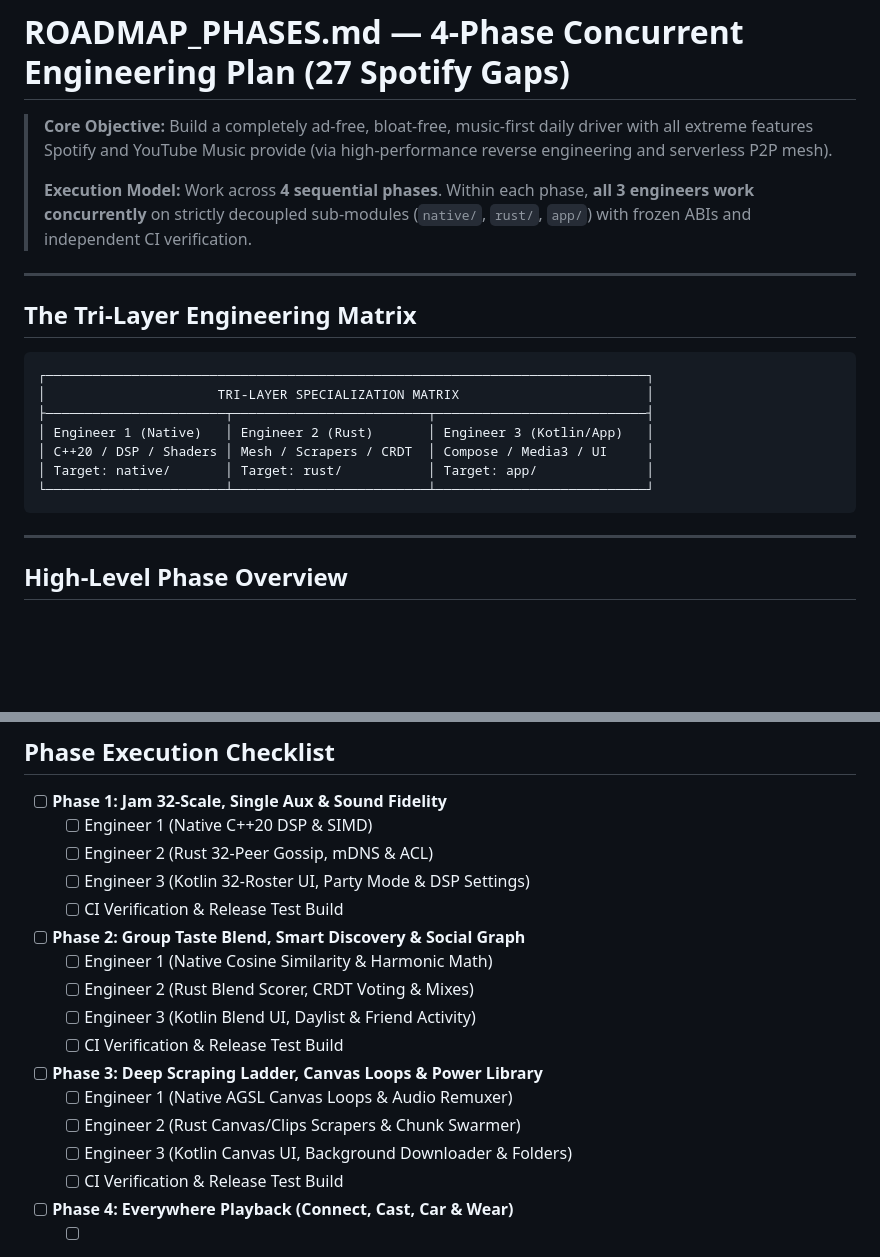
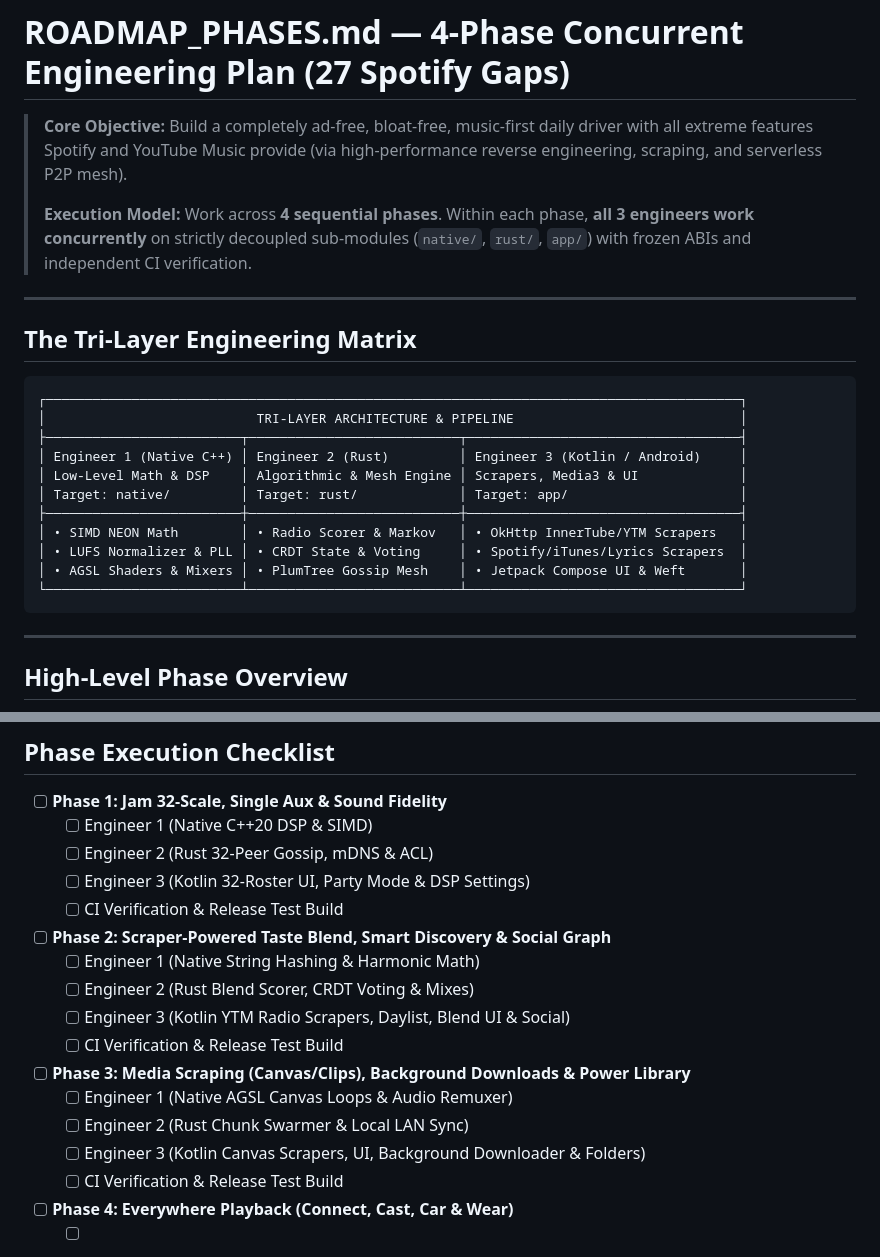
Before and after one commit to zephyr4289/streamify-apk, a Markdown page: ROADMAP_PHASES.md, 2 parts joined by grey strips. GitHub-like rendering; blank space fills up the shorter version.

Commit message:
docs(roadmap): update ROADMAP_PHASES.md to reflect Kotlin scraper and Rust algorithmic engine [skip ci]

````diff
--- a/ROADMAP_PHASES.md
+++ b/ROADMAP_PHASES.md
@@ -1,6 +1,6 @@
 # ROADMAP_PHASES.md — 4-Phase Concurrent Engineering Plan (27 Spotify Gaps)
 
-> **Core Objective:** Build a completely ad-free, bloat-free, music-first daily driver with all extreme features Spotify and YouTube Music provide (via high-performance reverse engineering and serverless P2P mesh).
+> **Core Objective:** Build a completely ad-free, bloat-free, music-first daily driver with all extreme features Spotify and YouTube Music provide (via high-performance reverse engineering, scraping, and serverless P2P mesh).
 >
 > **Execution Model:** Work across **4 sequential phases**. Within each phase, **all 3 engineers work concurrently** on strictly decoupled sub-modules (`native/`, `rust/`, `app/`) with frozen ABIs and independent CI verification.
 
@@ -9,13 +9,17 @@
 ## The Tri-Layer Engineering Matrix
 
 ```
-┌─────────────────────────────────────────────────────────────────────────────┐
-│                      TRI-LAYER SPECIALIZATION MATRIX                        │
-├───────────────────────┬─────────────────────────┬───────────────────────────┤
-│ Engineer 1 (Native)   │ Engineer 2 (Rust)       │ Engineer 3 (Kotlin/App)   │
-│ C++20 / DSP / Shaders │ Mesh / Scrapers / CRDT  │ Compose / Media3 / UI     │
-│ Target: native/       │ Target: rust/           │ Target: app/              │
-└───────────────────────┴─────────────────────────┴───────────────────────────┘
+┌─────────────────────────────────────────────────────────────────────────────────────────┐
+│                           TRI-LAYER ARCHITECTURE & PIPELINE                             │
+├─────────────────────────┬───────────────────────────┬───────────────────────────────────┤
+│ Engineer 1 (Native C++) │ Engineer 2 (Rust)         │ Engineer 3 (Kotlin / Android)     │
+│ Low-Level Math & DSP    │ Algorithmic & Mesh Engine │ Scrapers, Media3 & UI             │
+│ Target: native/         │ Target: rust/             │ Target: app/                      │
+├─────────────────────────┼───────────────────────────┼───────────────────────────────────┤
+│ • SIMD NEON Math        │ • Radio Scorer & Markov   │ • OkHttp InnerTube/YTM Scrapers   │
+│ • LUFS Normalizer & PLL │ • CRDT State & Voting     │ • Spotify/iTunes/Lyrics Scrapers  │
+│ • AGSL Shaders & Mixers │ • PlumTree Gossip Mesh    │ • Jetpack Compose UI & Weft       │
+└─────────────────────────┴───────────────────────────┴───────────────────────────────────┘
 ```
 
 ---
@@ -129,15 +133,15 @@ flowchart LR
   - [ ] Engineer 2 (Rust 32-Peer Gossip, mDNS & ACL)
   - [ ] Engineer 3 (Kotlin 32-Roster UI, Party Mode & DSP Settings)
   - [ ] CI Verification & Release Test Build
-- [ ] **Phase 2: Group Taste Blend, Smart Discovery & Social Graph**
-  - [ ] Engineer 1 (Native Cosine Similarity & Harmonic Math)
+- [ ] **Phase 2: Scraper-Powered Taste Blend, Smart Discovery & Social Graph**
+  - [ ] Engineer 1 (Native String Hashing & Harmonic Math)
   - [ ] Engineer 2 (Rust Blend Scorer, CRDT Voting & Mixes)
-  - [ ] Engineer 3 (Kotlin Blend UI, Daylist & Friend Activity)
+  - [ ] Engineer 3 (Kotlin YTM Radio Scrapers, Daylist, Blend UI & Social)
   - [ ] CI Verification & Release Test Build
-- [ ] **Phase 3: Deep Scraping Ladder, Canvas Loops & Power Library**
+- [ ] **Phase 3: Media Scraping (Canvas/Clips), Background Downloads & Power Library**
   - [ ] Engineer 1 (Native AGSL Canvas Loops & Audio Remuxer)
-  - [ ] Engineer 2 (Rust Canvas/Clips Scrapers & Chunk Swarmer)
-  - [ ] Engineer 3 (Kotlin Canvas UI, Background Downloader & Folders)
+  - [ ] Engineer 2 (Rust Chunk Swarmer & Local LAN Sync)
+  - [ ] Engineer 3 (Kotlin Canvas Scrapers, UI, Background Downloader & Folders)
   - [ ] CI Verification & Release Test Build
 - [ ] **Phase 4: Everywhere Playback (Connect, Cast, Car & Wear)**
   - [ ] Engineer 1 (Native Low-Latency Audio Sinks)
````
Also changed, not shown: other parts of ROADMAP_PHASES.md (+13 -13 lines).
